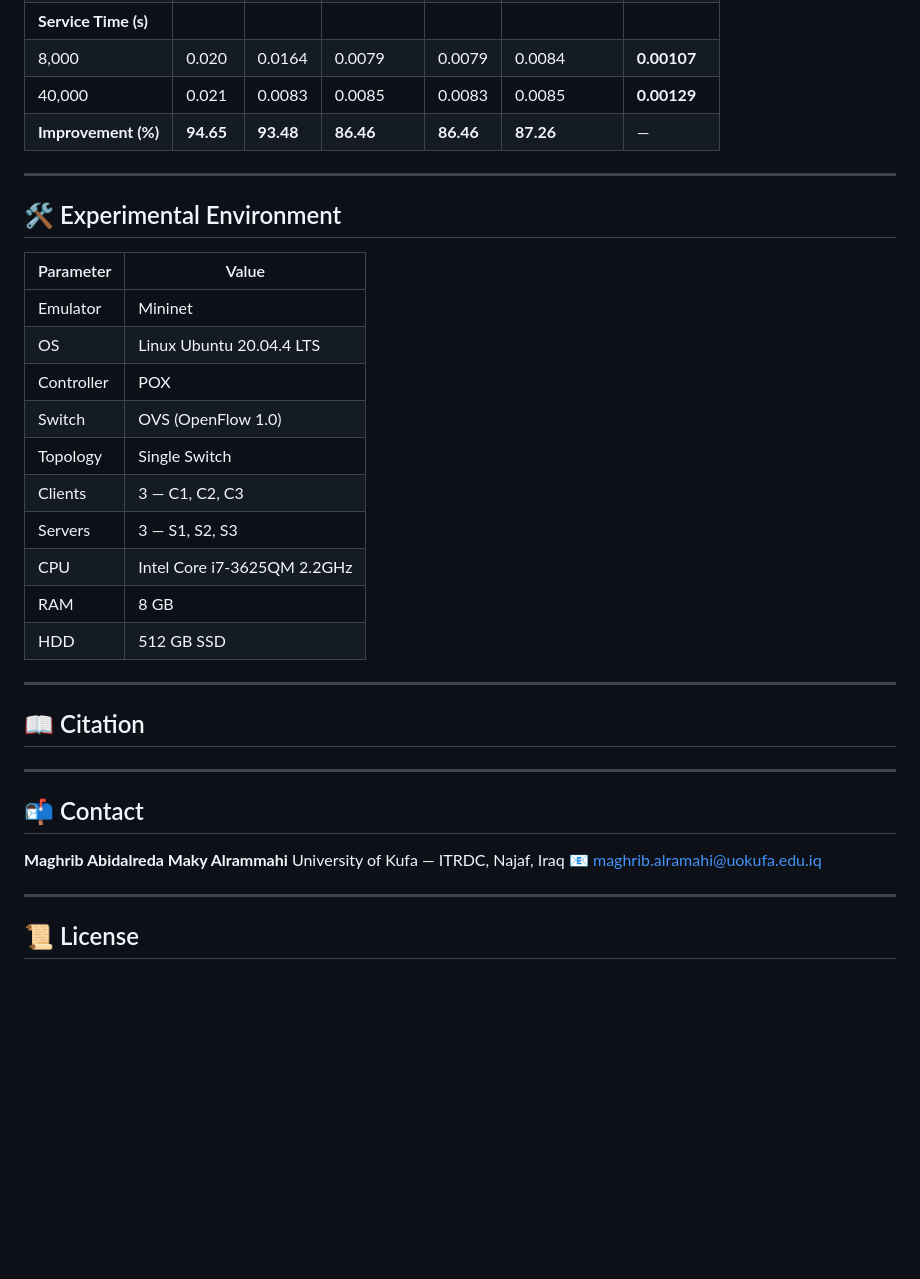
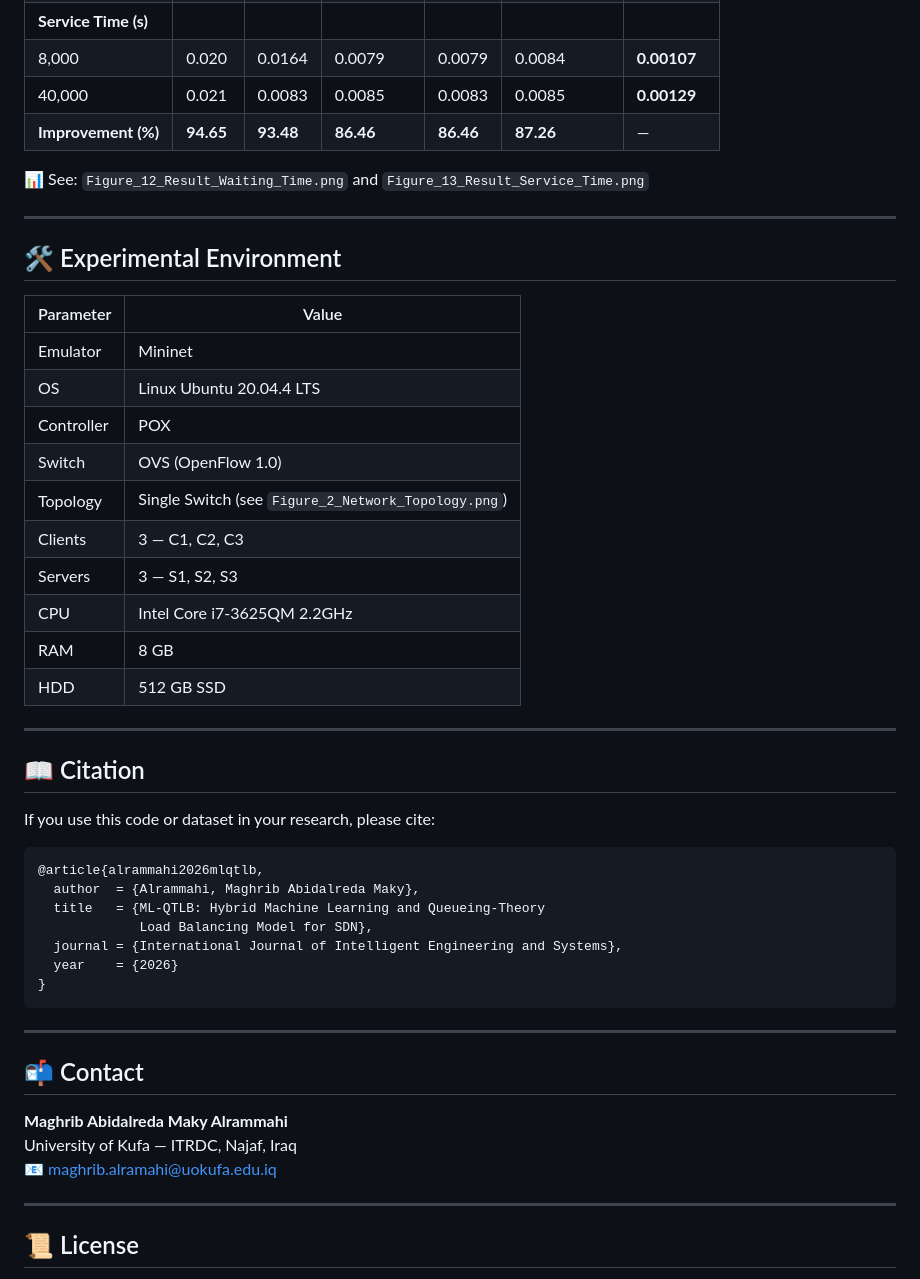
Before and after one commit to maghribalramahi83/sdn-load-balancing, a Markdown page: Proposed ML-QTLB Algorithm/README.md, the part around one of its changes. Rendered like a GitHub page; blank space fills up the shorter version.

````diff
--- a/Proposed ML-QTLB Algorithm/README.md
+++ b/Proposed ML-QTLB Algorithm/README.md
@@ -169,6 +208,8 @@ DOI: http://dx.doi.org/10.26483/ijarcs.v17i1.7401
 | 40,000 | 0.021 | 0.0083 | 0.0085 | 0.0083 | 0.0085 | **0.00129** |
 | **Improvement (%)** | **94.65** | **93.48** | **86.46** | **86.46** | **87.26** | — |
 
+📊 See: `Figure_12_Result_Waiting_Time.png` and `Figure_13_Result_Service_Time.png`
+
 ---
 
 ## 🛠️ Experimental Environment
@@ -179,7 +220,7 @@ DOI: http://dx.doi.org/10.26483/ijarcs.v17i1.7401
 | OS | Linux Ubuntu 20.04.4 LTS |
 | Controller | POX |
 | Switch | OVS (OpenFlow 1.0) |
-| Topology | Single Switch |
+| Topology | Single Switch (see `Figure_2_Network_Topology.png`) |
 | Clients | 3 — C1, C2, C3 |
 | Servers | 3 — S1, S2, S3 |
 | CPU | Intel Core i7-3625QM 2.2GHz |
@@ -190,13 +231,25 @@ DOI: http://dx.doi.org/10.26483/ijarcs.v17i1.7401
 
 ## 📖 Citation
 
+If you use this code or dataset in your research, please cite:
+
+```bibtex
+@article{alrammahi2026mlqtlb,
+  author  = {Alrammahi, Maghrib Abidalreda Maky},
+  title   = {ML-QTLB: Hybrid Machine Learning and Queueing-Theory
+             Load Balancing Model for SDN},
+  journal = {International Journal of Intelligent Engineering and Systems},
+  year    = {2026}
+}
+```
+
 ---
 
 ## 📬 Contact
 
 **Maghrib Abidalreda Maky Alrammahi**
 University of Kufa — ITRDC, Najaf, Iraq
-📧 maghrib.alramahi@uokufa.edu.iq
+📧 [maghrib.alramahi@uokufa.edu.iq](mailto:maghrib.alramahi@uokufa.edu.iq)
 
 ---
 
````
Also changed, not shown: other parts of Proposed ML-QTLB Algorithm/README.md (+51 -12 lines).
